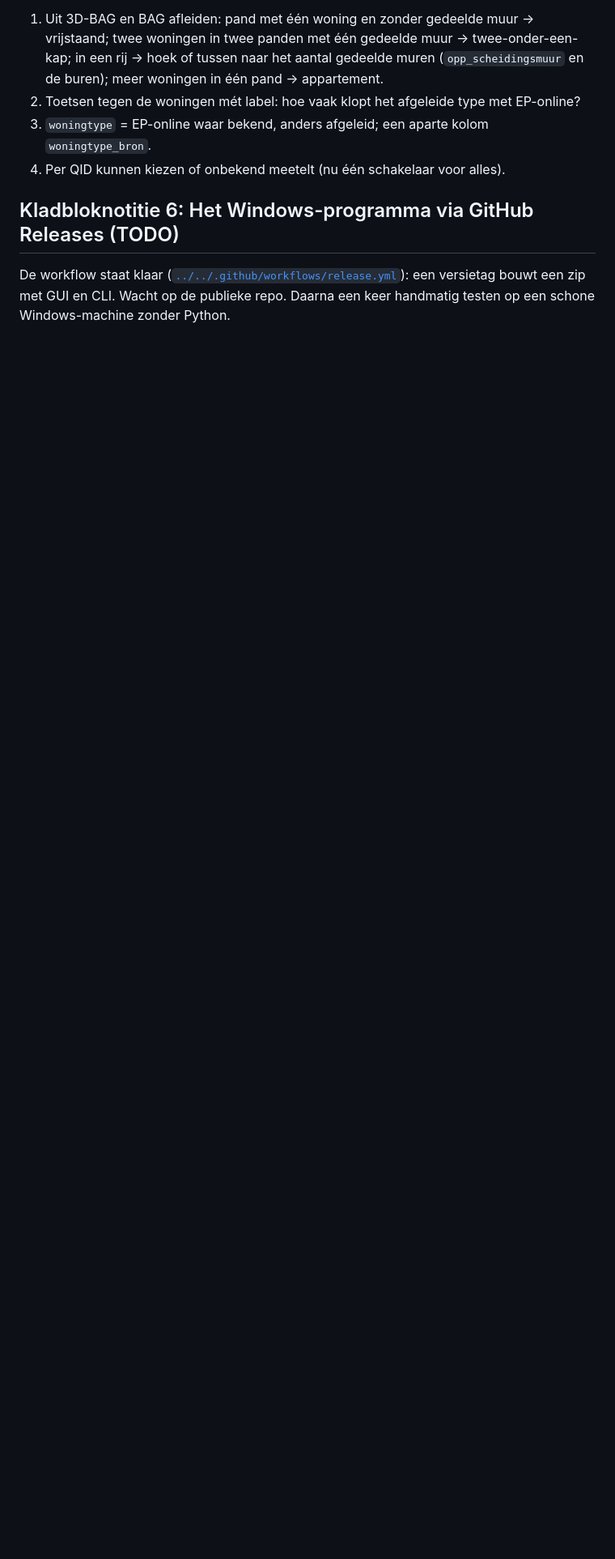
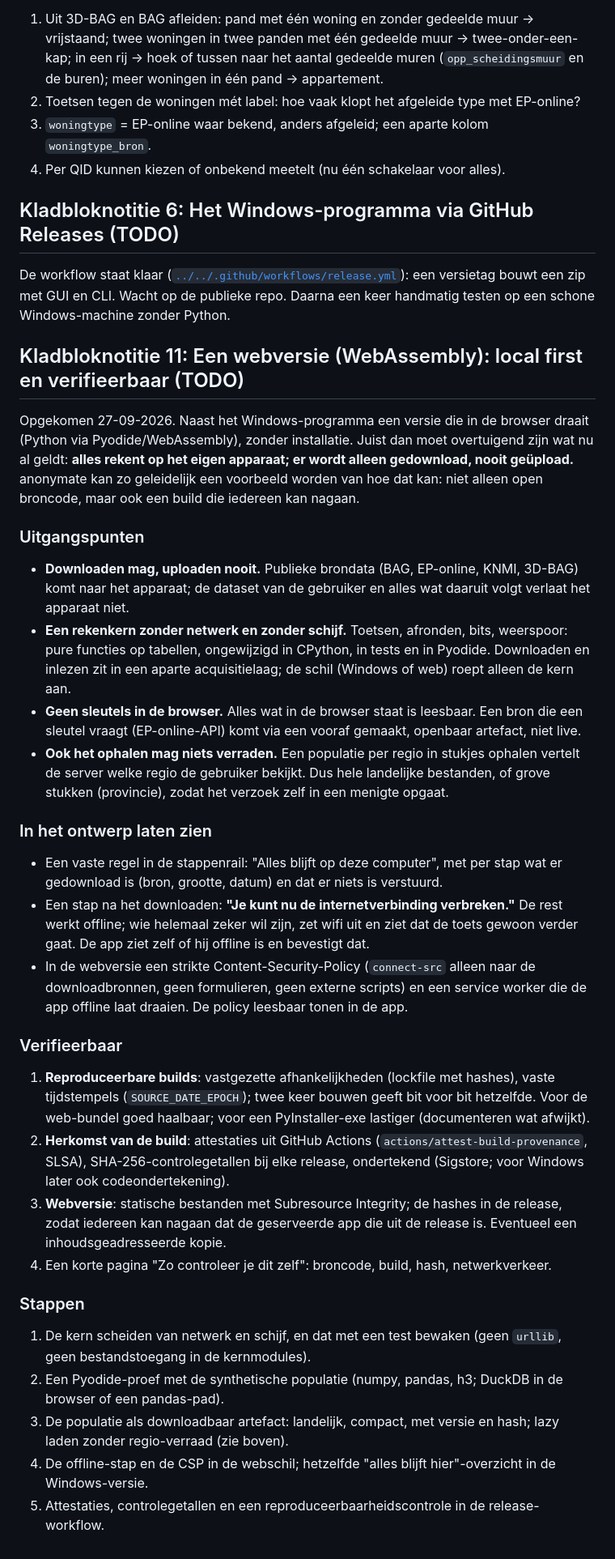
Before and after one commit to anonymate-nl/anonymate, a Markdown page: docs/werk/KLADBLOK.md, the part around one of its changes. Shown at 81% size. Rendered like a GitHub page; blank space fills up the shorter version.

Commit message:
Kladblok 11: webversie (WebAssembly), local first en verifieerbaar
Co-Authored-By: Claude Opus 5.5 <noreply@anthropic.com>
Claude-Session: https://claude.ai/code/session_01QRUPtADgdbmmHDF2NFWH3P

```diff
--- a/docs/werk/KLADBLOK.md
+++ b/docs/werk/KLADBLOK.md
@@ -283,3 +284,60 @@ populatie hoort het dus ook voor elke woning te hebben:
 De workflow staat klaar ([`../../.github/workflows/release.yml`](../../.github/workflows/release.yml)):
 een versietag bouwt een zip met GUI en CLI. Wacht op de publieke repo. Daarna een keer handmatig
 testen op een schone Windows-machine zonder Python.
+
+## Kladbloknotitie 11: Een webversie (WebAssembly): local first en verifieerbaar (TODO)
+
+Opgekomen 27-09-2026. Naast het Windows-programma een versie die in de browser draait (Python via
+Pyodide/WebAssembly), zonder installatie. Juist dan moet overtuigend zijn wat nu al geldt: **alles
+rekent op het eigen apparaat; er wordt alleen gedownload, nooit geüpload.** anonymate kan zo
+geleidelijk een voorbeeld worden van hoe dat kan: niet alleen open broncode, maar ook een build die
+iedereen kan nagaan.
+
+### Uitgangspunten
+
+- **Downloaden mag, uploaden nooit.** Publieke brondata (BAG, EP-online, KNMI, 3D-BAG) komt naar
+  het apparaat; de dataset van de gebruiker en alles wat daaruit volgt verlaat het apparaat niet.
+- **Een rekenkern zonder netwerk en zonder schijf.** Toetsen, afronden, bits, weerspoor: pure
+  functies op tabellen, ongewijzigd in CPython, in tests en in Pyodide. Downloaden en inlezen zit
+  in een aparte acquisitielaag; de schil (Windows of web) roept alleen de kern aan.
+- **Geen sleutels in de browser.** Alles wat in de browser staat is leesbaar. Een bron die een
+  sleutel vraagt (EP-online-API) komt via een vooraf gemaakt, openbaar artefact, niet live.
+- **Ook het ophalen mag niets verraden.** Een populatie per regio in stukjes ophalen vertelt de
+  server welke regio de gebruiker bekijkt. Dus hele landelijke bestanden, of grove stukken
+  (provincie), zodat het verzoek zelf in een menigte opgaat.
+
+### In het ontwerp laten zien
+
+- Een vaste regel in de stappenrail: "Alles blijft op deze computer", met per stap wat er
+  gedownload is (bron, grootte, datum) en dat er niets is verstuurd.
+- Een stap na het downloaden: **"Je kunt nu de internetverbinding verbreken."** De rest werkt
+  offline; wie helemaal zeker wil zijn, zet wifi uit en ziet dat de toets gewoon verder gaat. De
+  app ziet zelf of hij offline is en bevestigt dat.
+- In de webversie een strikte Content-Security-Policy (`connect-src` alleen naar de
+  downloadbronnen, geen formulieren, geen externe scripts) en een service worker die de app
+  offline laat draaien. De policy leesbaar tonen in de app.
+
+### Verifieerbaar
+
+1. **Reproduceerbare builds**: vastgezette afhankelijkheden (lockfile met hashes), vaste
+   tijdstempels (`SOURCE_DATE_EPOCH`); twee keer bouwen geeft bit voor bit hetzelfde. Voor de
+   web-bundel goed haalbaar; voor een PyInstaller-exe lastiger (documenteren wat afwijkt).
+2. **Herkomst van de build**: attestaties uit GitHub Actions (`actions/attest-build-provenance`,
+   SLSA), SHA-256-controlegetallen bij elke release, ondertekend (Sigstore; voor Windows later ook
+   codeondertekening).
+3. **Webversie**: statische bestanden met Subresource Integrity; de hashes in de release, zodat
+   iedereen kan nagaan dat de geserveerde app die uit de release is. Eventueel een
+   inhoudsgeadresseerde kopie.
+4. Een korte pagina "Zo controleer je dit zelf": broncode, build, hash, netwerkverkeer.
+
+### Stappen
+
+1. De kern scheiden van netwerk en schijf, en dat met een test bewaken (geen `urllib`, geen
+   bestandstoegang in de kernmodules).
+2. Een Pyodide-proef met de synthetische populatie (numpy, pandas, h3; DuckDB in de browser of een
+   pandas-pad).
+3. De populatie als downloadbaar artefact: landelijk, compact, met versie en hash; lazy laden
+   zonder regio-verraad (zie boven).
+4. De offline-stap en de CSP in de webschil; hetzelfde "alles blijft hier"-overzicht in de
+   Windows-versie.
+5. Attestaties, controlegetallen en een reproduceerbaarheidscontrole in de release-workflow.
```
Also changed, not shown: other parts of docs/werk/KLADBLOK.md (+1 -0 lines).
